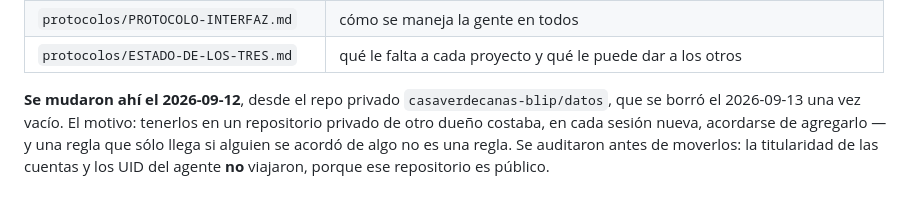
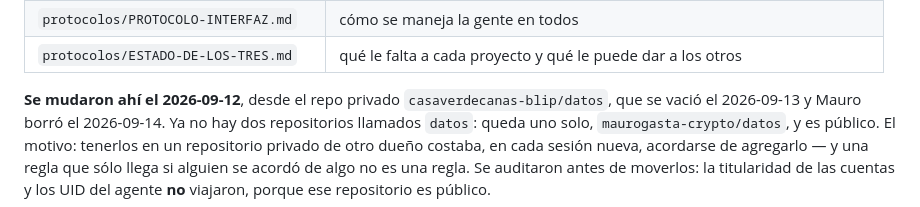
Before and after one commit to casaverdecanas-blip/casaverdecanas, a Markdown page: CLAUDE.md, the part around the change. GitHub-like rendering.

Commit message:
El repo privado `datos` ya no existe: el CLAUDE.md deja de decir una fecha falsa
Mauro borró `casaverdecanas-blip/datos` el 2026-09-14, no el 13: ese día se
vació. La sección «Protocolos» daba la fecha del vaciado como la del borrado, y
además no decía lo único que importa saber hoy — que ya no hay dos repositorios
llamados `datos` que se puedan confundir. Queda uno, público.

Es sólo documentación: no cambia una línea de código ni un sello.

Co-Authored-By: Claude Opus 5 <noreply@anthropic.com>
Claude-Session: https://claude.ai/code/session_01AJXivbFMUuMhPb1m1LUsni

```diff
--- a/CLAUDE.md
+++ b/CLAUDE.md
@@ -167,7 +167,8 @@ repositorio a la sesión.
 | `protocolos/ESTADO-DE-LOS-TRES.md` | qué le falta a cada proyecto y qué le puede dar a los otros |
 
 **Se mudaron ahí el 2026-09-12**, desde el repo privado `casaverdecanas-blip/datos`,
-que se borró el 2026-09-13 una vez vacío.
+que se vació el 2026-09-13 y Mauro borró el 2026-09-14. Ya no hay dos repositorios
+llamados `datos`: queda uno solo, `maurogasta-crypto/datos`, y es público.
 El motivo: tenerlos en un repositorio privado de otro dueño costaba, en cada
 sesión nueva, acordarse de agregarlo — y una regla que sólo llega si alguien se
 acordó de algo no es una regla. Se auditaron antes de moverlos: la titularidad
```
